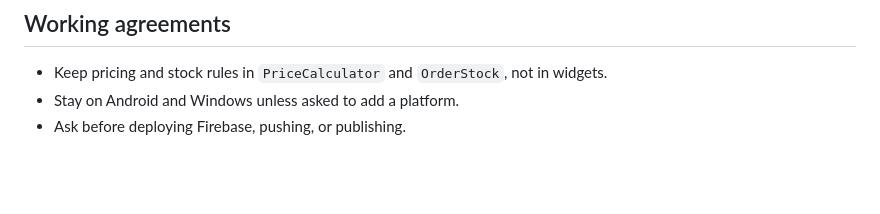
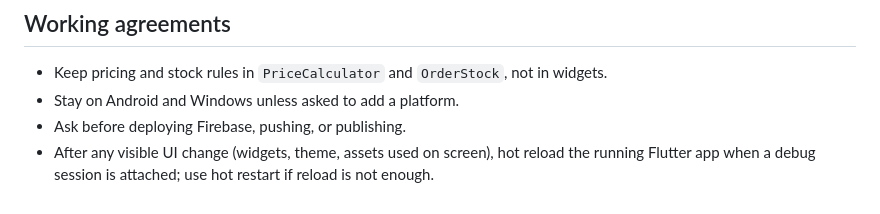
Before and after one commit to Mahinika/gramnota, a Markdown page: AGENTS.md, the part around the change. Rendered like a GitHub page; blank space fills up the shorter version.

Commit message:
Require hot reload after visible UI edits in AGENTS.md.
So agents refresh the emulator whenever screen-facing code changes.

Co-authored-by: Cursor <cursoragent@cursor.com>

```diff
--- a/AGENTS.md
+++ b/AGENTS.md
@@ -96,3 +96,4 @@ Read the matching file in `.cursor/skills/` before changing that area:
 - Keep pricing and stock rules in `PriceCalculator` and `OrderStock`, not in widgets.
 - Stay on Android and Windows unless asked to add a platform.
 - Ask before deploying Firebase, pushing, or publishing.
+- After any visible UI change (widgets, theme, assets used on screen), hot reload the running Flutter app when a debug session is attached; use hot restart if reload is not enough.
```
